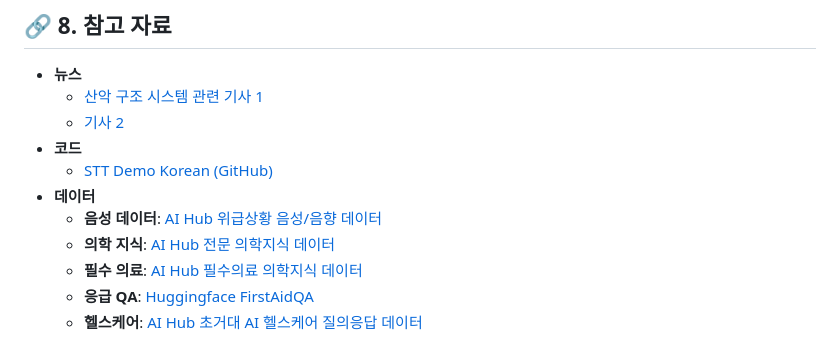
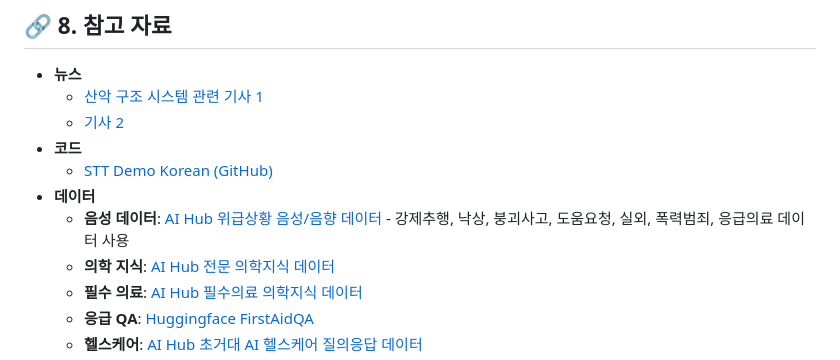
Before and after one commit to Seoeon-C/Emergency_Voice_Rescue, a Markdown page: 가제_20260424.md, the part around the change. Drawn GitHub-style.

```diff
--- a/가제_20260424.md
+++ b/가제_20260424.md
@@ -76,7 +76,7 @@
 * **코드**
     * [STT Demo Korean (GitHub)](https://github.com/lhg96/stt-demo-korean)
 * **데이터**
-    * **음성 데이터**: [AI Hub 위급상황 음성/음향 데이터](https://www.aihub.or.kr/aihubdata/data/view.do?srchOptnCnd=OPTNCND001&currMenu=115&topMenu=100&searchKeyword=%EB%85%B8%EC%9D%B8+%EC%9D%8C%EC%84%B1&aihubDataSe=data&dataSetSn=170)
+    * **음성 데이터**: [AI Hub 위급상황 음성/음향 데이터](https://www.aihub.or.kr/aihubdata/data/view.do?srchOptnCnd=OPTNCND001&currMenu=115&topMenu=100&searchKeyword=%EB%85%B8%EC%9D%B8+%EC%9D%8C%EC%84%B1&aihubDataSe=data&dataSetSn=170) - 강제추행, 낙상, 붕괴사고, 도움요청, 실외, 폭력범죄, 응급의료 데이터 사용
     * **의학 지식**: [AI Hub 전문 의학지식 데이터](https://www.aihub.or.kr/aihubdata/data/view.do?srchOptnCnd=OPTNCND001&currMenu=115&topMenu=100&searchKeyword=%EC%9D%91%EA%B8%89&aihubDataSe=data&dataSetSn=71874)
     * **필수 의료**: [AI Hub 필수의료 의학지식 데이터](https://aihub.or.kr/aihubdata/data/view.do?currMenu=115&topMenu=100&aihubDataSe=data&dataSetSn=71875)
     * **응급 QA**: [Huggingface FirstAidQA](https://huggingface.co/datasets/i-am-mushfiq/FirstAidQA)
```
